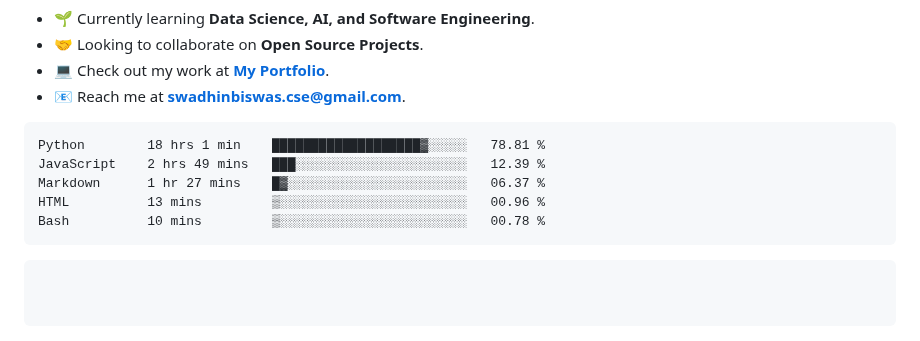
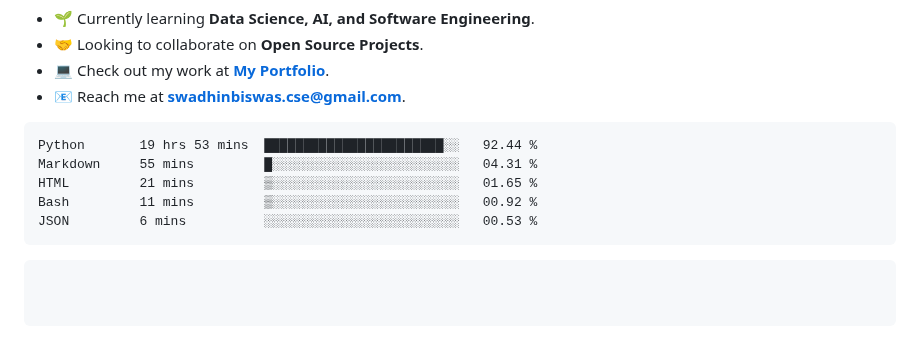
Before and after one commit to swadhinbiswas/swadhinbiswas, a Markdown page: readme.md, the part around the change. Drawn GitHub-style.

Commit message:
Updated waka-readme graph with new metrics

````diff
--- a/readme.md
+++ b/readme.md
@@ -78,11 +78,11 @@ class MySkill(Skills):
 <!--START_SECTION:waka-->
 
 ```txt
-Python        18 hrs 1 min    ███████████████████▓░░░░░   78.81 %
-JavaScript    2 hrs 49 mins   ███░░░░░░░░░░░░░░░░░░░░░░   12.39 %
-Markdown      1 hr 27 mins    █▓░░░░░░░░░░░░░░░░░░░░░░░   06.37 %
-HTML          13 mins         ▒░░░░░░░░░░░░░░░░░░░░░░░░   00.96 %
-Bash          10 mins         ▒░░░░░░░░░░░░░░░░░░░░░░░░   00.78 %
+Python       19 hrs 53 mins  ███████████████████████░░   92.44 %
+Markdown     55 mins         █░░░░░░░░░░░░░░░░░░░░░░░░   04.31 %
+HTML         21 mins         ▒░░░░░░░░░░░░░░░░░░░░░░░░   01.65 %
+Bash         11 mins         ▒░░░░░░░░░░░░░░░░░░░░░░░░   00.92 %
+JSON         6 mins          ░░░░░░░░░░░░░░░░░░░░░░░░░   00.53 %
 ```
 
 <!--END_SECTION:waka-->
````
